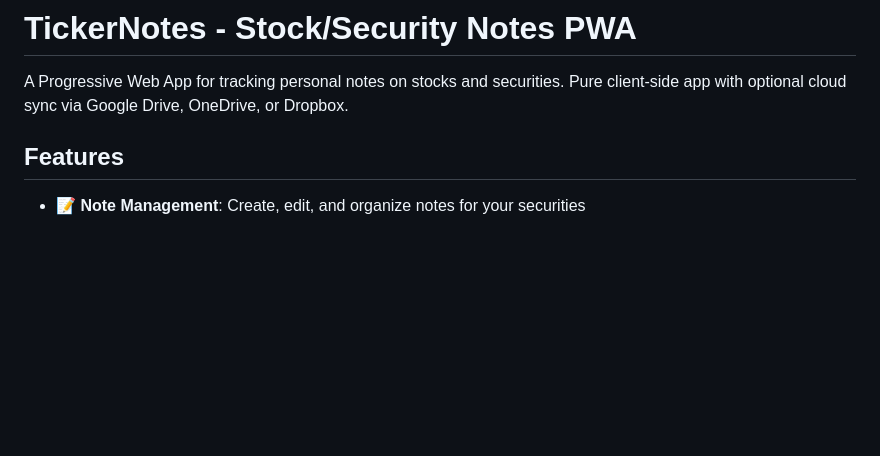
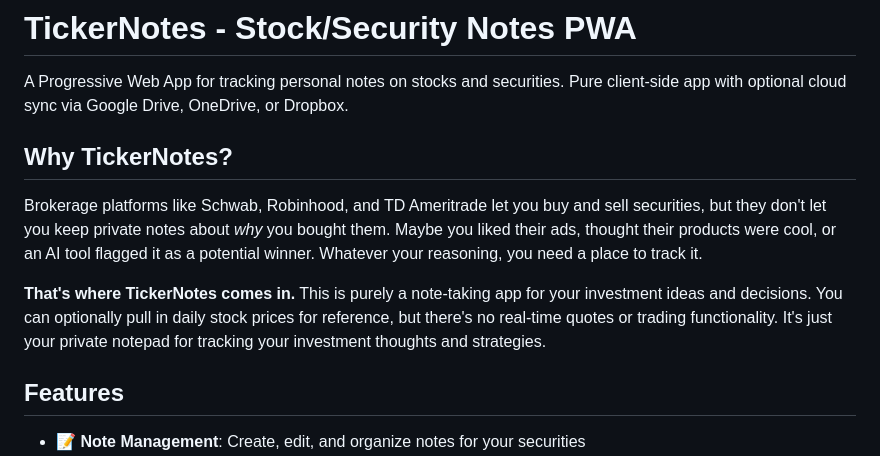
Before and after one commit to awysocki/TickerNotes, a Markdown page: README.md, the part around the change. GitHub-like rendering; blank space fills up the shorter version.

Commit message:
Release v0.3.65 - 2026-01-04

```diff
--- a/README.md
+++ b/README.md
@@ -1,6 +1,12 @@
 # TickerNotes - Stock/Security Notes PWA
 
 A Progressive Web App for tracking personal notes on stocks and securities. Pure client-side app with optional cloud sync via Google Drive, OneDrive, or Dropbox.
+
+## Why TickerNotes?
+
+Brokerage platforms like Schwab, Robinhood, and TD Ameritrade let you buy and sell securities, but they don't let you keep private notes about *why* you bought them. Maybe you liked their ads, thought their products were cool, or an AI tool flagged it as a potential winner. Whatever your reasoning, you need a place to track it.
+
+**That's where TickerNotes comes in.** This is purely a note-taking app for your investment ideas and decisions. You can optionally pull in daily stock prices for reference, but there's no real-time quotes or trading functionality. It's just your private notepad for tracking your investment thoughts and strategies.
 
 ## Features
 
```
